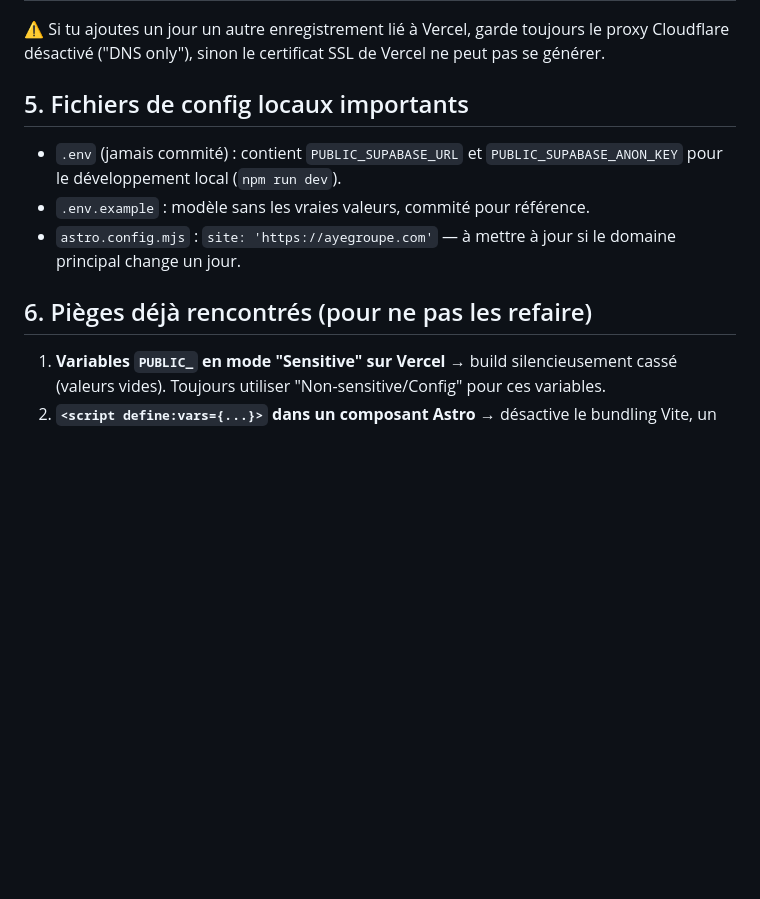
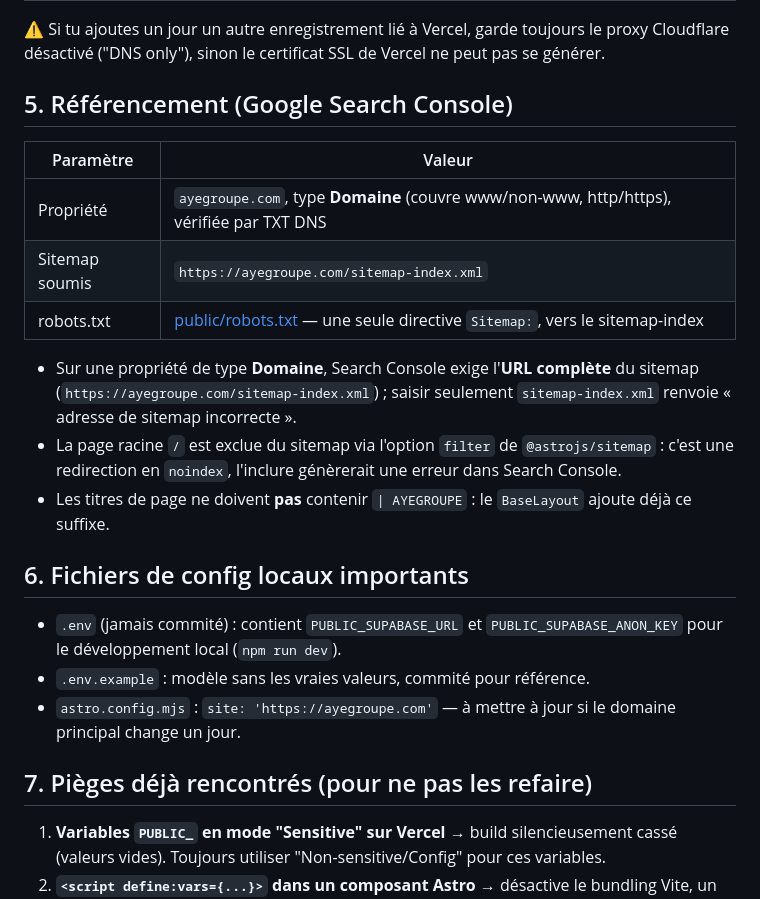
Before and after one commit to ayegroupe/ayegroupe_web_site, a Markdown page: DEPLOIEMENT.md, the part around the change. Drawn GitHub-style; blank space fills up the shorter version.

Commit message:
docs: record Search Console setup and SEO conventions
Co-Authored-By: Claude Opus 5 (1M context) <noreply@anthropic.com>

```diff
--- a/DEPLOIEMENT.md
+++ b/DEPLOIEMENT.md
@@ -59,13 +59,25 @@ Le domaine `ayegroupe.com` est géré via Cloudflare (nameservers `laila.ns.clou
 
 ⚠️ Si tu ajoutes un jour un autre enregistrement lié à Vercel, garde toujours le proxy Cloudflare désactivé ("DNS only"), sinon le certificat SSL de Vercel ne peut pas se générer.
 
-## 5. Fichiers de config locaux importants
+## 5. Référencement (Google Search Console)
+
+| Paramètre | Valeur |
+|---|---|
+| Propriété | `ayegroupe.com`, type **Domaine** (couvre www/non-www, http/https), vérifiée par TXT DNS |
+| Sitemap soumis | `https://ayegroupe.com/sitemap-index.xml` |
+| robots.txt | [public/robots.txt](public/robots.txt) — une seule directive `Sitemap:`, vers le sitemap-index |
+
+- Sur une propriété de type **Domaine**, Search Console exige l'**URL complète** du sitemap (`https://ayegroupe.com/sitemap-index.xml`) ; saisir seulement `sitemap-index.xml` renvoie « adresse de sitemap incorrecte ».
+- La page racine `/` est exclue du sitemap via l'option `filter` de `@astrojs/sitemap` : c'est une redirection en `noindex`, l'inclure génèrerait une erreur dans Search Console.
+- Les titres de page ne doivent **pas** contenir `| AYEGROUPE` : le `BaseLayout` ajoute déjà ce suffixe.
+
+## 6. Fichiers de config locaux importants
 
 - `.env` (jamais commité) : contient `PUBLIC_SUPABASE_URL` et `PUBLIC_SUPABASE_ANON_KEY` pour le développement local (`npm run dev`).
 - `.env.example` : modèle sans les vraies valeurs, commité pour référence.
 - `astro.config.mjs` : `site: 'https://ayegroupe.com'` — à mettre à jour si le domaine principal change un jour.
 
-## 6. Pièges déjà rencontrés (pour ne pas les refaire)
+## 7. Pièges déjà rencontrés (pour ne pas les refaire)
 
 1. **Variables `PUBLIC_` en mode "Sensitive" sur Vercel** → build silencieusement cassé (valeurs vides). Toujours utiliser "Non-sensitive/Config" pour ces variables.
 2. **`<script define:vars={...}>` dans un composant Astro** → désactive le bundling Vite, un `import()` relatif à l'intérieur ne fonctionne plus dans le navigateur. Passer les valeurs par attribut `data-*` à la place.
```
